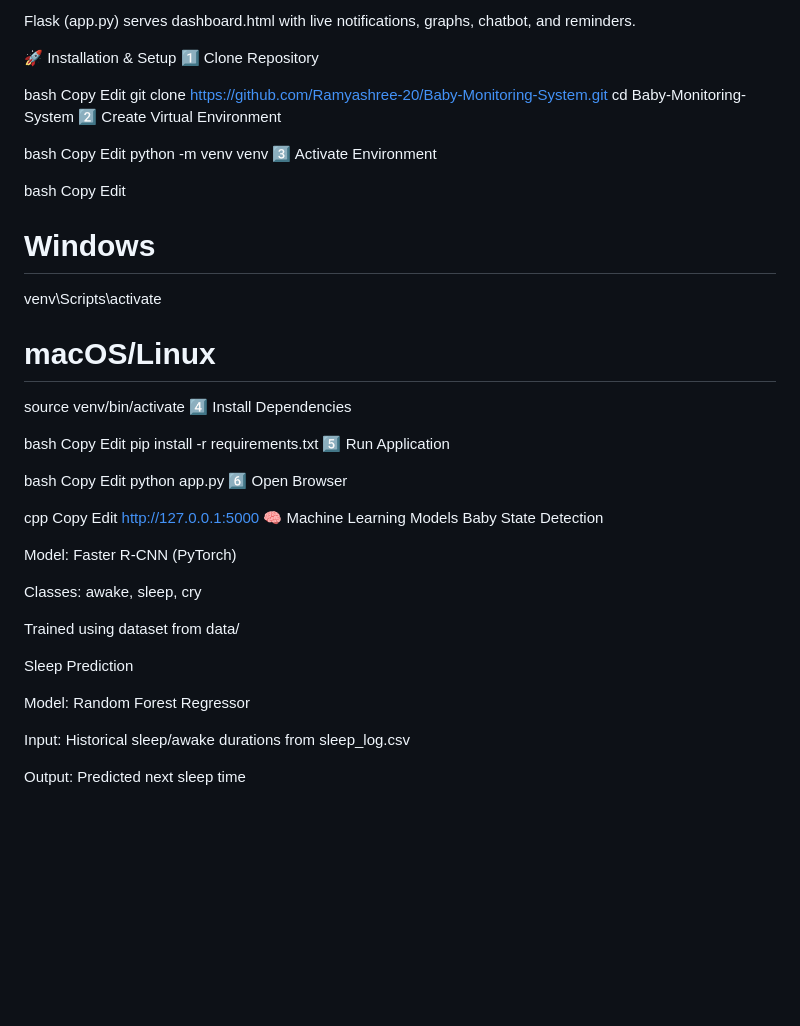
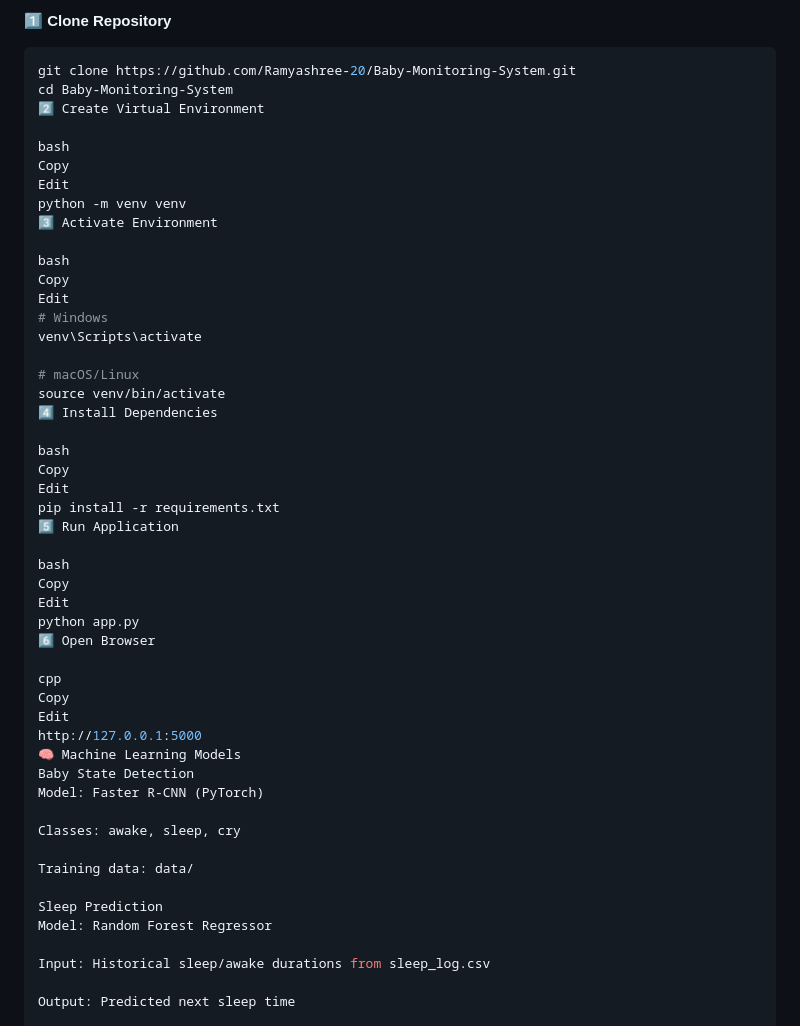
Before and after one commit to Ramyashree-20/Baby-Monitoring-System, a Markdown page: README.md, the part around the change printed below. GitHub-like rendering; blank space fills up the shorter version.

````diff
--- a/README.md
+++ b/README.md
@@ -84,12 +90,6 @@ Dashboard Display
 
-Flask (app.py) serves dashboard.html with live notifications, graphs, chatbot, and reminders.
-
-🚀 Installation & Setup
-1️⃣ Clone Repository
-
-bash
-Copy
-Edit
+1️⃣ **Clone Repository**
+```bash
 git clone https://github.com/Ramyashree-20/Baby-Monitoring-System.git
 cd Baby-Monitoring-System
 2️⃣ Create Virtual Environment
@@ -105,6 +105,7 @@ Copy
 Edit
 # Windows
 venv\Scripts\activate
+
 # macOS/Linux
 source venv/bin/activate
 4️⃣ Install Dependencies
@@ -127,15 +128,13 @@ Edit
 http://127.0.0.1:5000
 🧠 Machine Learning Models
 Baby State Detection
-
 Model: Faster R-CNN (PyTorch)
 
 Classes: awake, sleep, cry
 
-Trained using dataset from data/
+Training data: data/
 
 Sleep Prediction
-
 Model: Random Forest Regressor
 
 Input: Historical sleep/awake durations from sleep_log.csv
````
Also changed, not shown: other parts of README.md (+65 -59 lines).
